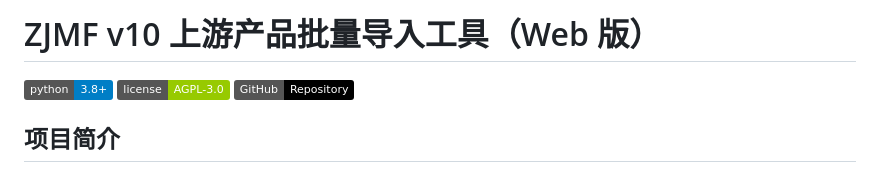
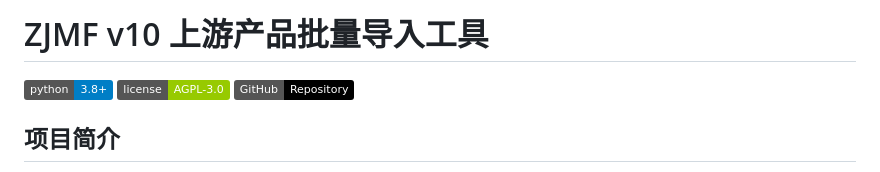
Before and after one commit to FuRuiORG/ZJMF-v10-product-importer, a Markdown page: README.md, the part around the change. Rendered like a GitHub page; badges without logos.

Commit message:
docs: 更新README中的项目标题
移除标题中的"Web 版"说明，使项目名称更简洁

```diff
--- a/README.md
+++ b/README.md
@@ -1,4 +1,4 @@
-# ZJMF v10 上游产品批量导入工具（Web 版）
+# ZJMF v10 上游产品批量导入工具
 
 [![Python](https://img.shields.io/badge/python-3.8+-blue.svg)](https://www.python.org/downloads/)
 [![License](https://img.shields.io/badge/license-AGPL--3.0-green.svg)](LICENSE)
```
